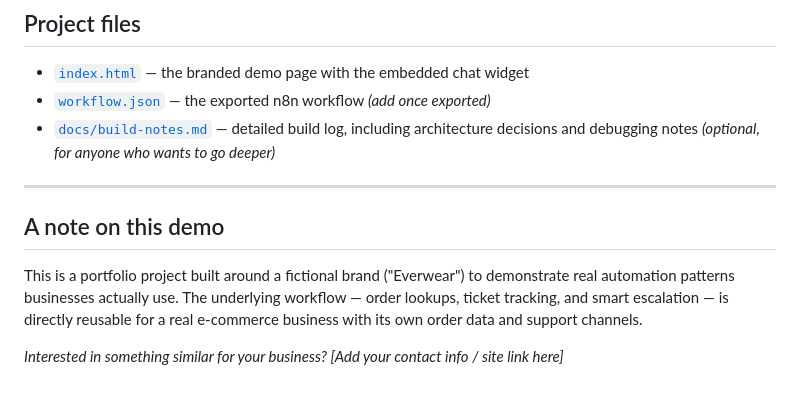
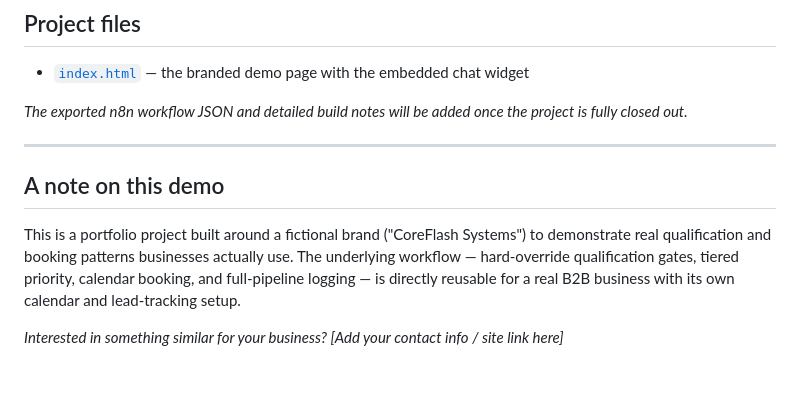
Before and after one commit to sage9964/everwear-chatbot, a Markdown page: README.md, the part around one of its changes. Rendered like a GitHub page.

```diff
--- a/README.md
+++ b/README.md
@@ -65,13 +65,13 @@ All of this runs with memory — the assistant remembers earlier parts of the sa
 ## Project files
 
 - [`index.html`](./index.html) — the branded demo page with the embedded chat widget
-- [`workflow.json`](./workflow.json) — the exported n8n workflow *(add once exported)*
-- [`docs/build-notes.md`](./docs/build-notes.md) — detailed build log, including architecture decisions and debugging notes *(optional, for anyone who wants to go deeper)*
+
+*The exported n8n workflow JSON and detailed build notes will be added once the project is fully closed out.*
 
 ---
 
 ## A note on this demo
 
-This is a portfolio project built around a fictional brand ("Everwear") to demonstrate real automation patterns businesses actually use. The underlying workflow — order lookups, ticket tracking, and smart escalation — is directly reusable for a real e-commerce business with its own order data and support channels.
+This is a portfolio project built around a fictional brand ("CoreFlash Systems") to demonstrate real qualification and booking patterns businesses actually use. The underlying workflow — hard-override qualification gates, tiered priority, calendar booking, and full-pipeline logging — is directly reusable for a real B2B business with its own calendar and lead-tracking setup.
 
 *Interested in something similar for your business? [Add your contact info / site link here]*
```
Also changed, not shown: other parts of README.md (+27 -27 lines).
